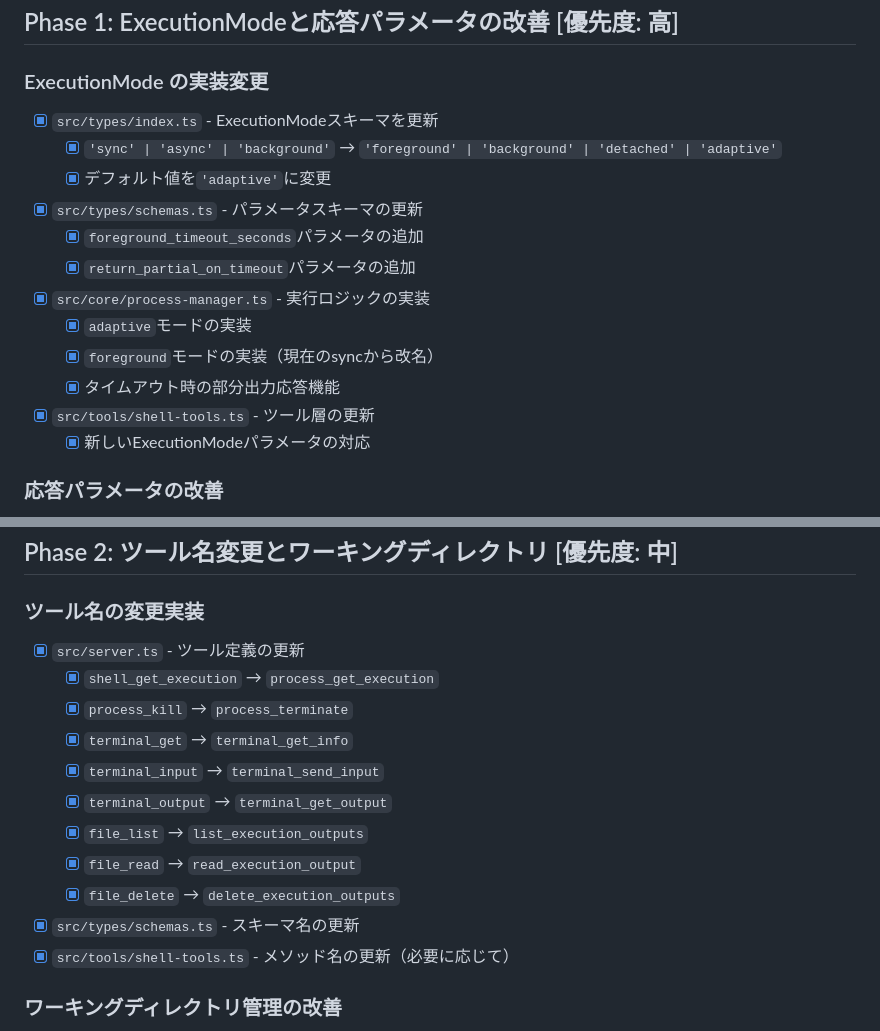
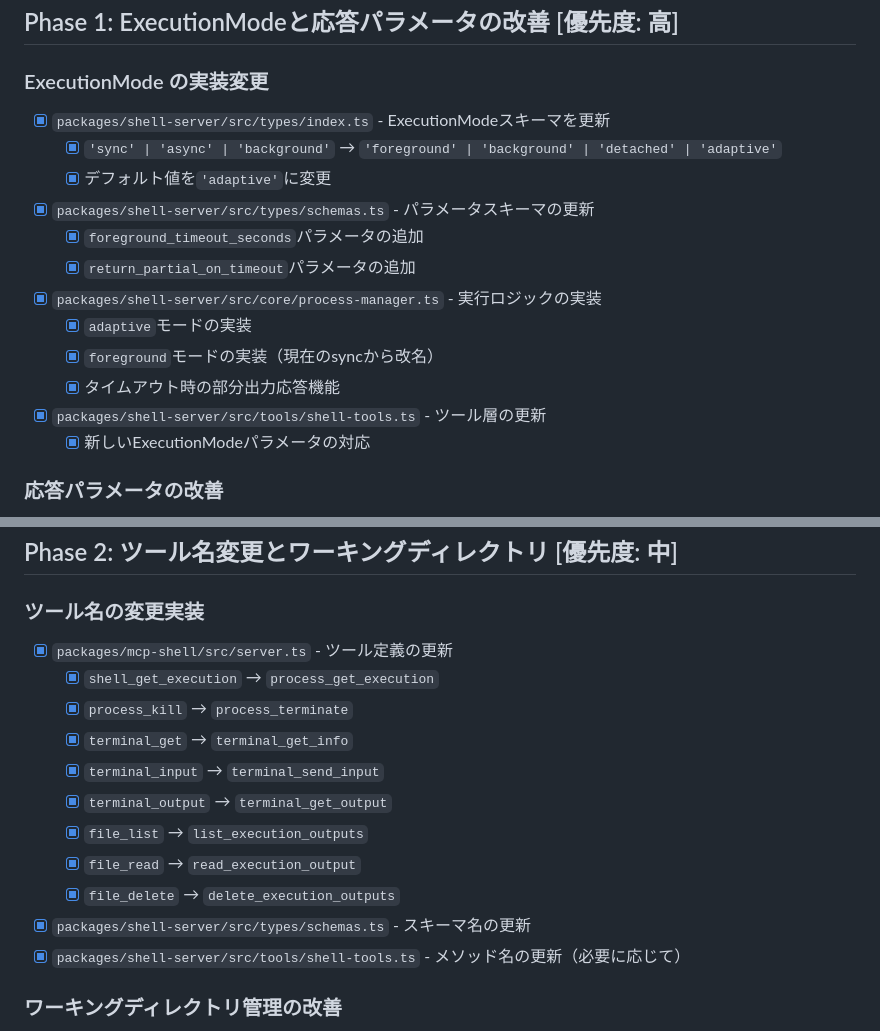
Before and after one commit to mako10k/mcp-shell-server, a Markdown page: IMPLEMENTATION_CHECKLIST.md, 2 parts joined by grey strips. Rendered like a GitHub page.

Commit message:
docs: align checklist paths

```diff
--- a/IMPLEMENTATION_CHECKLIST.md
+++ b/IMPLEMENTATION_CHECKLIST.md
@@ -8,17 +8,17 @@
 ## Phase 1: ExecutionModeと応答パラメータの改善 [優先度: 高]
 
 ### ExecutionMode の実装変更
-- [x] `src/types/index.ts` - ExecutionModeスキーマを更新
+- [x] `packages/shell-server/src/types/index.ts` - ExecutionModeスキーマを更新
   - [x] `'sync' | 'async' | 'background'` → `'foreground' | 'background' | 'detached' | 'adaptive'`
   - [x] デフォルト値を`'adaptive'`に変更
-- [x] `src/types/schemas.ts` - パラメータスキーマの更新
+- [x] `packages/shell-server/src/types/schemas.ts` - パラメータスキーマの更新
   - [x] `foreground_timeout_seconds`パラメータの追加
   - [x] `return_partial_on_timeout`パラメータの追加
-- [x] `src/core/process-manager.ts` - 実行ロジックの実装
+- [x] `packages/shell-server/src/core/process-manager.ts` - 実行ロジックの実装
   - [x] `adaptive`モードの実装
   - [x] `foreground`モードの実装（現在のsyncから改名）
   - [x] タイムアウト時の部分出力応答機能
-- [x] `src/tools/shell-tools.ts` - ツール層の更新
+- [x] `packages/shell-server/src/tools/shell-tools.ts` - ツール層の更新
   - [x] 新しいExecutionModeパラメータの対応
 
 ### 応答パラメータの改善
@@ -44,7 +44,7 @@
 ## Phase 2: ツール名変更とワーキングディレクトリ [優先度: 中]
 
 ### ツール名の変更実装
-- [x] `src/server.ts` - ツール定義の更新
+- [x] `packages/mcp-shell/src/server.ts` - ツール定義の更新
   - [x] `shell_get_execution` → `process_get_execution`
   - [x] `process_kill` → `process_terminate`
   - [x] `terminal_get` → `terminal_get_info`
@@ -53,8 +53,8 @@
   - [x] `file_list` → `list_execution_outputs`
   - [x] `file_read` → `read_execution_output`
   - [x] `file_delete` → `delete_execution_outputs`
-- [x] `src/types/schemas.ts` - スキーマ名の更新
-- [x] `src/tools/shell-tools.ts` - メソッド名の更新（必要に応じて）
+- [x] `packages/shell-server/src/types/schemas.ts` - スキーマ名の更新
+- [x] `packages/shell-server/src/tools/shell-tools.ts` - メソッド名の更新（必要に応じて）
 
 ### ワーキングディレクトリ管理の改善
 - [x] 環境変数サポートの実装
```
Also changed, not shown: docs/server-separation-plan.md (+2 -2 lines).
